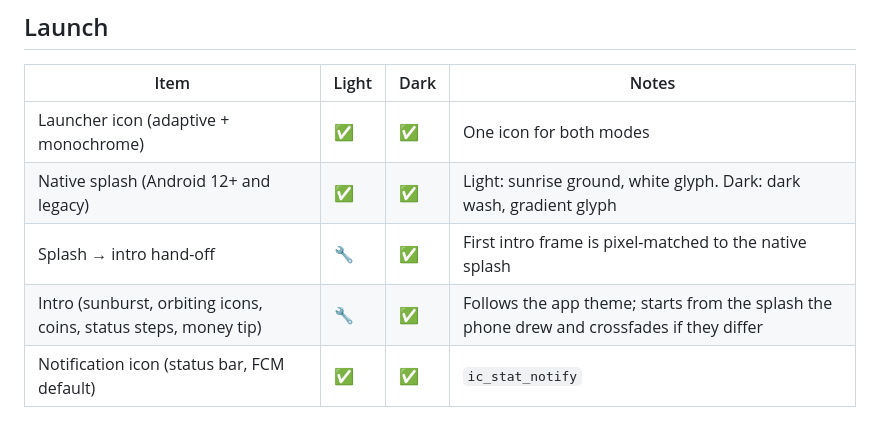
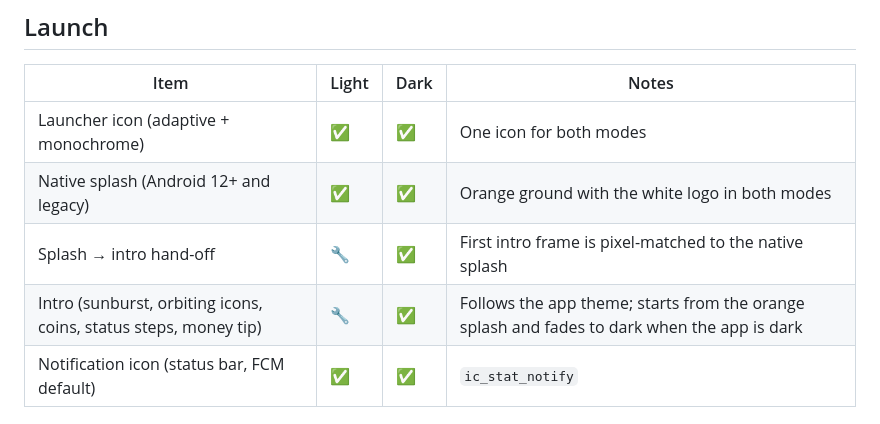
Before and after one commit to theprantadutta/the_accountant, a Markdown page: docs/sunrise_qa_checklist.md, the part around the change. Drawn GitHub-style.

Commit message:
Note the orange native splash in the QA checklist

```diff
--- a/docs/sunrise_qa_checklist.md
+++ b/docs/sunrise_qa_checklist.md
@@ -11,9 +11,9 @@ Legend: ✅ checked and fine · 🔧 fixed during QA, then re-checked · ⏳ not
 | Item | Light | Dark | Notes |
 |---|---|---|---|
 | Launcher icon (adaptive + monochrome) | ✅ | ✅ | One icon for both modes |
-| Native splash (Android 12+ and legacy) | ✅ | ✅ | Light: sunrise ground, white glyph. Dark: dark wash, gradient glyph |
+| Native splash (Android 12+ and legacy) | ✅ | ✅ | Orange ground with the white logo in both modes |
 | Splash → intro hand-off | 🔧 | ✅ | First intro frame is pixel-matched to the native splash |
-| Intro (sunburst, orbiting icons, coins, status steps, money tip) | 🔧 | ✅ | Follows the app theme; starts from the splash the phone drew and crossfades if they differ |
+| Intro (sunburst, orbiting icons, coins, status steps, money tip) | 🔧 | ✅ | Follows the app theme; starts from the orange splash and fades to dark when the app is dark |
 | Notification icon (status bar, FCM default) | ✅ | ✅ | `ic_stat_notify` |
 
 ## Tabs
```
